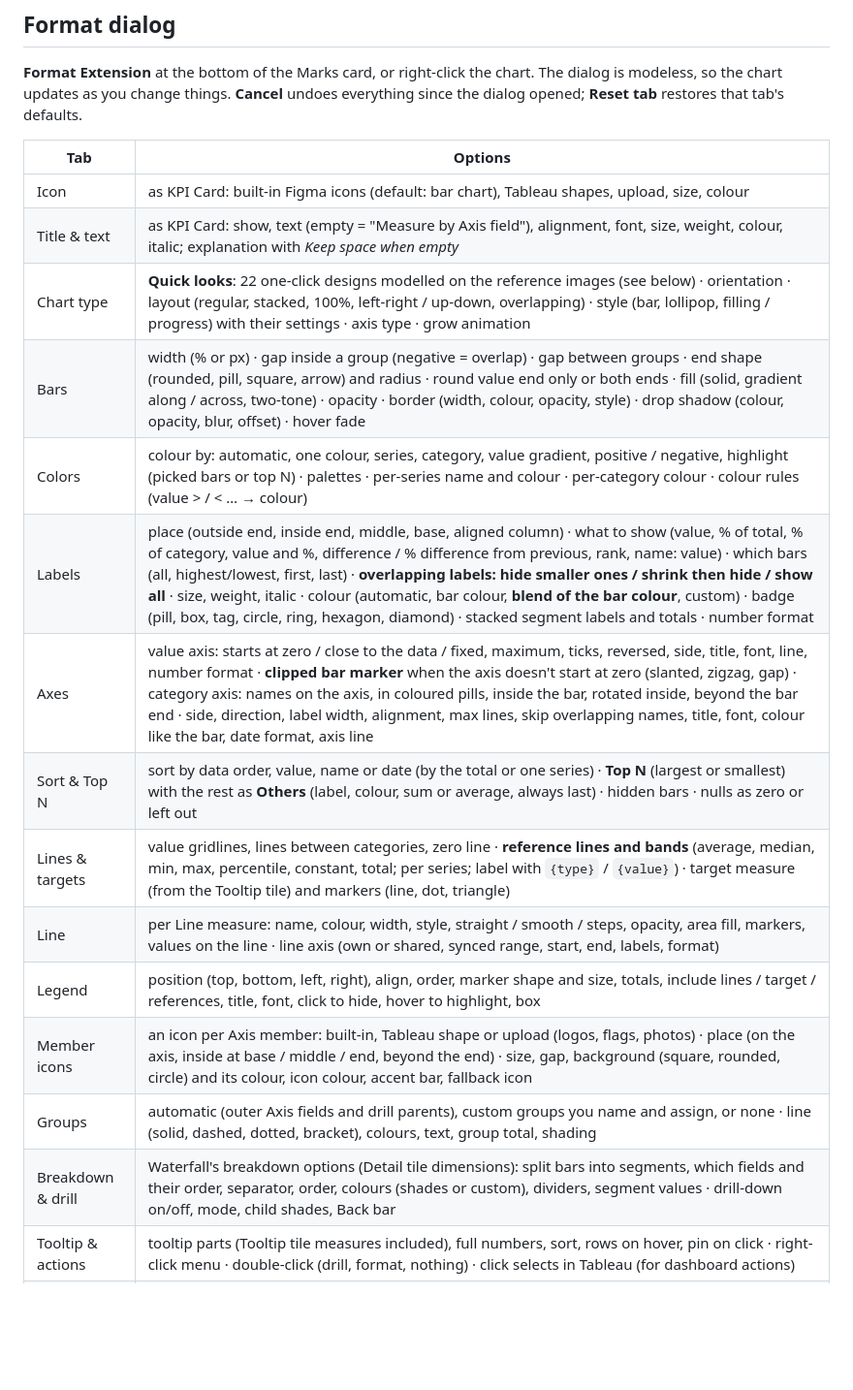
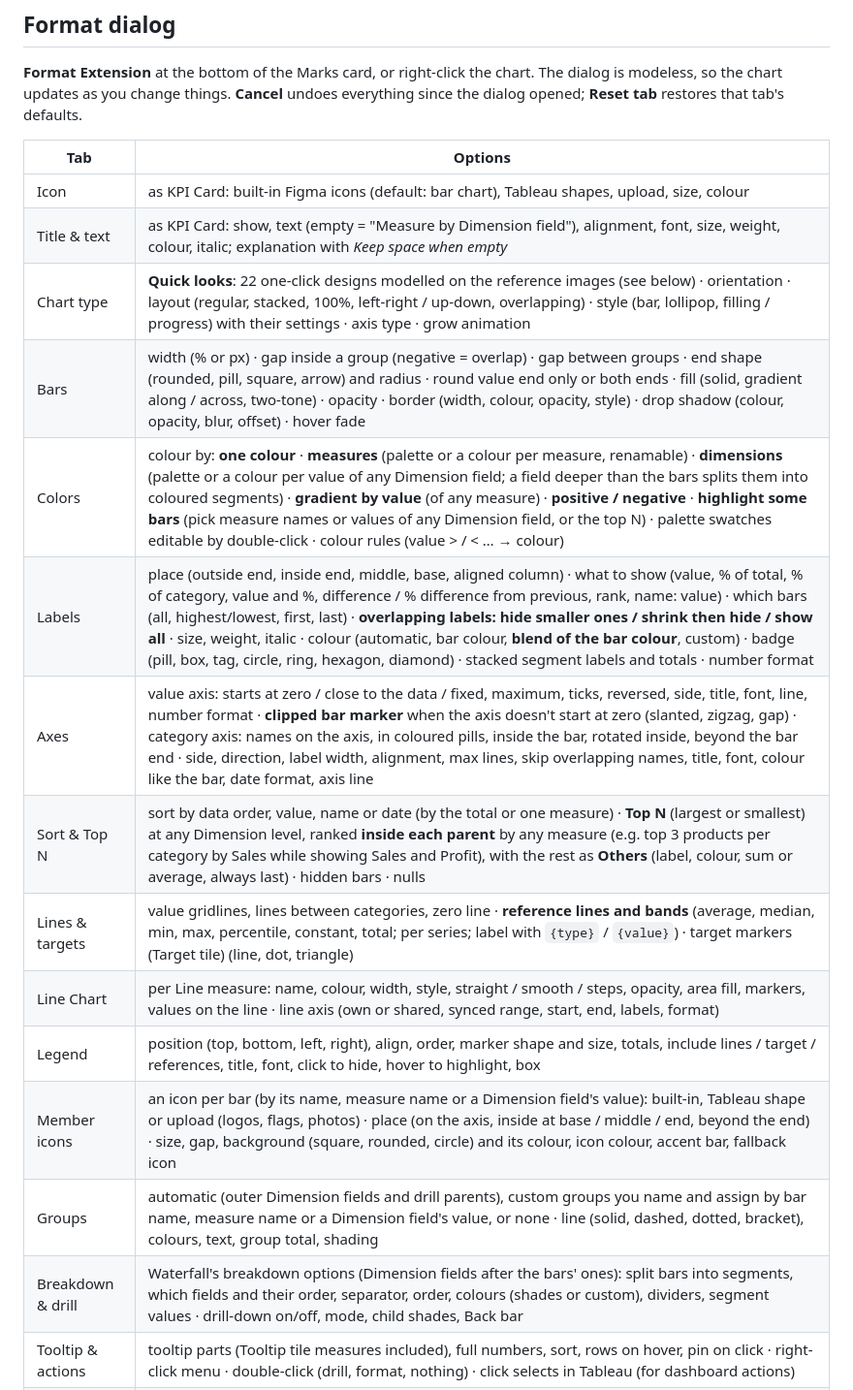
Before and after one commit to Cobani/bar_chart_extension, a Markdown page: README.md, the part around one of its changes. Shown at 97% size. Rendered like a GitHub page; blank space fills up the shorter version.

```diff
--- a/README.md
+++ b/README.md
@@ -77,19 +78,19 @@ defaults.
 | Tab | Options |
 | --- | --- |
 | Icon | as KPI Card: built-in Figma icons (default: bar chart), Tableau shapes, upload, size, colour |
-| Title & text | as KPI Card: show, text (empty = "Measure by Axis field"), alignment, font, size, weight, colour, italic; explanation with *Keep space when empty* |
+| Title & text | as KPI Card: show, text (empty = "Measure by Dimension field"), alignment, font, size, weight, colour, italic; explanation with *Keep space when empty* |
 | Chart type | **Quick looks**: 22 one-click designs modelled on the reference images (see below) · orientation · layout (regular, stacked, 100%, left-right / up-down, overlapping) · style (bar, lollipop, filling / progress) with their settings · axis type · grow animation |
 | Bars | width (% or px) · gap inside a group (negative = overlap) · gap between groups · end shape (rounded, pill, square, arrow) and radius · round value end only or both ends · fill (solid, gradient along / across, two-tone) · opacity · border (width, colour, opacity, style) · drop shadow (colour, opacity, blur, offset) · hover fade |
-| Colors | colour by: automatic, one colour, series, category, value gradient, positive / negative, highlight (picked bars or top N) · palettes · per-series name and colour · per-category colour · colour rules (value > / < … → colour) |
+| Colors | colour by: **one colour** · **measures** (palette or a colour per measure, renamable) · **dimensions** (palette or a colour per value of any Dimension field; a field deeper than the bars splits them into coloured segments) · **gradient by value** (of any measure) · **positive / negative** · **highlight some bars** (pick measure names or values of any Dimension field, or the top N) · palette swatches editable by double-click · colour rules (value > / < … → colour) |
 | Labels | place (outside end, inside end, middle, base, aligned column) · what to show (value, % of total, % of category, value and %, difference / % difference from previous, rank, name: value) · which bars (all, highest/lowest, first, last) · **overlapping labels: hide smaller ones / shrink then hide / show all** · size, weight, italic · colour (automatic, bar colour, **blend of the bar colour**, custom) · badge (pill, box, tag, circle, ring, hexagon, diamond) · stacked segment labels and totals · number format |
 | Axes | value axis: starts at zero / close to the data / fixed, maximum, ticks, reversed, side, title, font, line, number format · **clipped bar marker** when the axis doesn't start at zero (slanted, zigzag, gap) · category axis: names on the axis, in coloured pills, inside the bar, rotated inside, beyond the bar end · side, direction, label width, alignment, max lines, skip overlapping names, title, font, colour like the bar, date format, axis line |
-| Sort & Top N | sort by data order, value, name or date (by the total or one series) · **Top N** (largest or smallest) with the rest as **Others** (label, colour, sum or average, always last) · hidden bars · nulls as zero or left out |
-| Lines & targets | value gridlines, lines between categories, zero line · **reference lines and bands** (average, median, min, max, percentile, constant, total; per series; label with `{type}` / `{value}`) · target measure (from the Tooltip tile) and markers (line, dot, triangle) |
-| Line | per Line measure: name, colour, width, style, straight / smooth / steps, opacity, area fill, markers, values on the line · line axis (own or shared, synced range, start, end, labels, format) |
+| Sort & Top N | sort by data order, value, name or date (by the total or one measure) · **Top N** (largest or smallest) at any Dimension level, ranked **inside each parent** by any measure (e.g. top 3 products per category by Sales while showing Sales and Profit), with the rest as **Others** (label, colour, sum or average, always last) · hidden bars · nulls |
+| Lines & targets | value gridlines, lines between categories, zero line · **reference lines and bands** (average, median, min, max, percentile, constant, total; per series; label with `{type}` / `{value}`) · target markers (Target tile) (line, dot, triangle) |
+| Line Chart | per Line measure: name, colour, width, style, straight / smooth / steps, opacity, area fill, markers, values on the line · line axis (own or shared, synced range, start, end, labels, format) |
 | Legend | position (top, bottom, left, right), align, order, marker shape and size, totals, include lines / target / references, title, font, click to hide, hover to highlight, box |
-| Member icons | an icon per Axis member: built-in, Tableau shape or upload (logos, flags, photos) · place (on the axis, inside at base / middle / end, beyond the end) · size, gap, background (square, rounded, circle) and its colour, icon colour, accent bar, fallback icon |
-| Groups | automatic (outer Axis fields and drill parents), custom groups you name and assign, or none · line (solid, dashed, dotted, bracket), colours, text, group total, shading |
-| Breakdown & drill | Waterfall's breakdown options (Detail tile dimensions): split bars into segments, which fields and their order, separator, order, colours (shades or custom), dividers, segment values · drill-down on/off, mode, child shades, Back bar |
+| Member icons | an icon per bar (by its name, measure name or a Dimension field's value): built-in, Tableau shape or upload (logos, flags, photos) · place (on the axis, inside at base / middle / end, beyond the end) · size, gap, background (square, rounded, circle) and its colour, icon colour, accent bar, fallback icon |
+| Groups | automatic (outer Dimension fields and drill parents), custom groups you name and assign by bar name, measure name or a Dimension field's value, or none · line (solid, dashed, dotted, bracket), colours, text, group total, shading |
+| Breakdown & drill | Waterfall's breakdown options (Dimension fields after the bars' ones): split bars into segments, which fields and their order, separator, order, colours (shades or custom), dividers, segment values · drill-down on/off, mode, child shades, Back bar |
 | Tooltip & actions | tooltip parts (Tooltip tile measures included), full numbers, sort, rows on hover, pin on click · right-click menu · double-click (drill, format, nothing) · click selects in Tableau (for dashboard actions) |
 | Comments | show, marker or callout, marker style, colour, callout size and width, author · edit, recolour and delete every comment · add a comment to any bar |
 | Numbers | **all numbers the same** or **each part its own** · K / M / B / dynamic / full / % / dynamic % / workbook format · 0–1 ratio · decimals · thousands separator · unit, position, space · "+" sign · negatives as −201.4, -201.4 or (201.4) · chart font |
```
Also changed, not shown: other parts of README.md (+14 -13 lines), preview.png, 8 other files.
